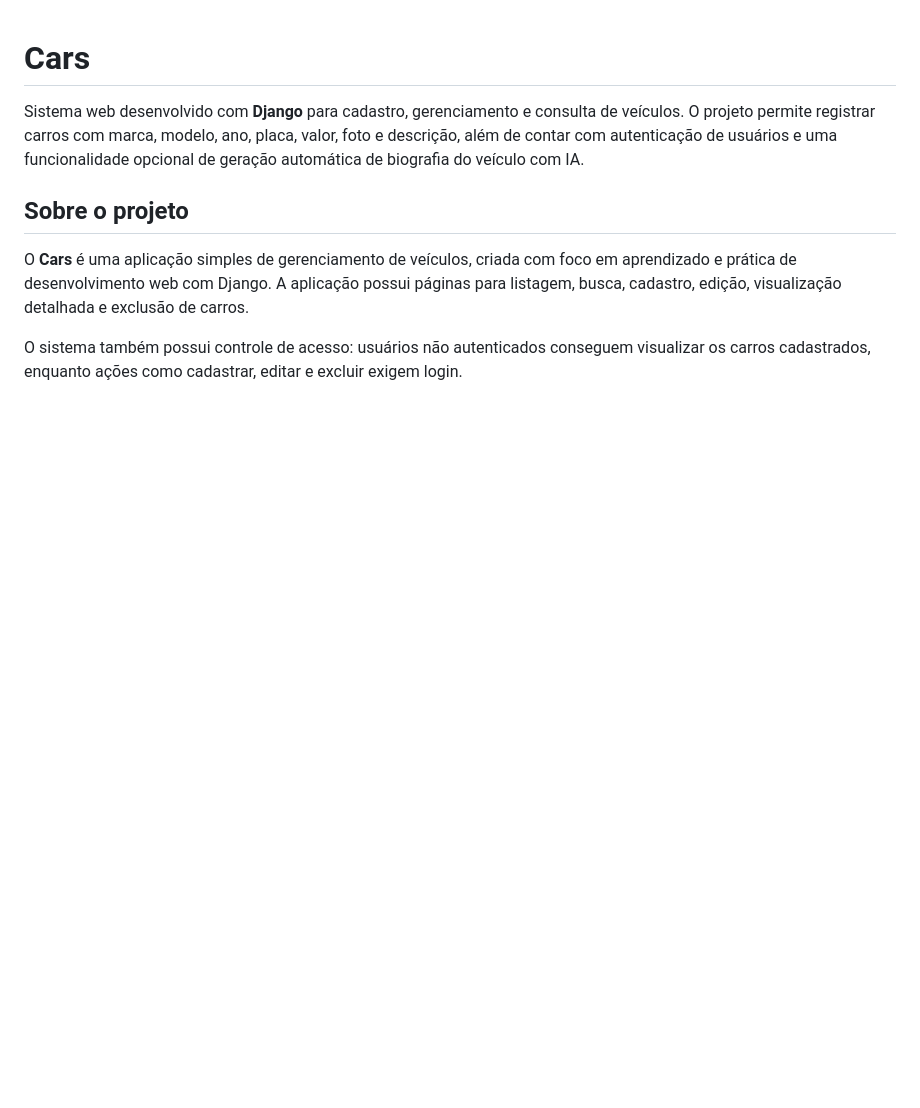
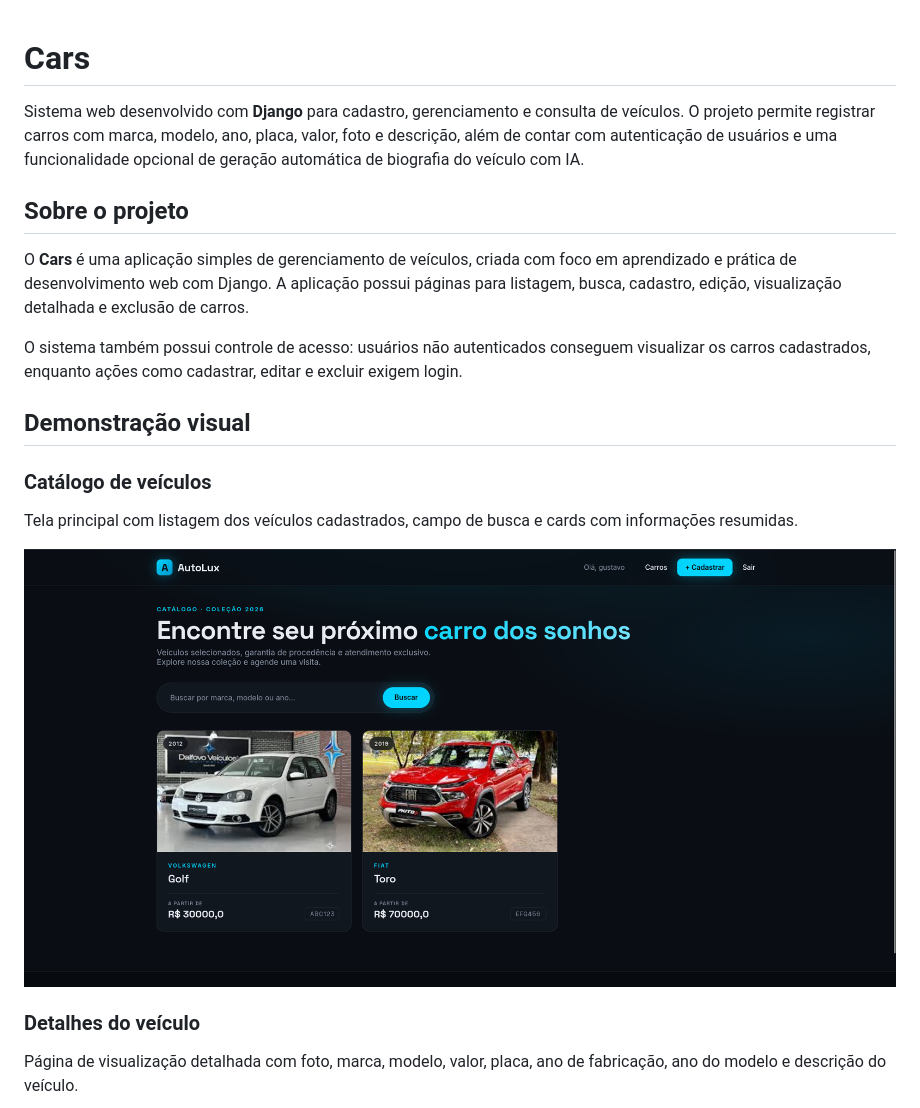
Before and after one commit to Gustavo2059/Cars-CRUD, a Markdown page: README.md, the part around one of its changes. Rendered like a GitHub page; pictures changed too: assets/readme/catalog.png (added); blank space fills up the shorter version.

```diff
--- a/README.md
+++ b/README.md
@@ -7,3 +7,17 @@ Sistema web desenvolvido com **Django** para cadastro, gerenciamento e consulta
 O **Cars** é uma aplicação simples de gerenciamento de veículos, criada com foco em aprendizado e prática de desenvolvimento web com Django. A aplicação possui páginas para listagem, busca, cadastro, edição, visualização detalhada e exclusão de carros.
 
 O sistema também possui controle de acesso: usuários não autenticados conseguem visualizar os carros cadastrados, enquanto ações como cadastrar, editar e excluir exigem login.
+
+
+## Demonstração visual
+
+### Catálogo de veículos
+
+Tela principal com listagem dos veículos cadastrados, campo de busca e cards com informações resumidas.
+
+<img src="assets/readme/catalog.png" alt="Tela de catálogo de veículos do sistema AutoLux" width="100%">
+
+### Detalhes do veículo
+
+Página de visualização detalhada com foto, marca, modelo, valor, placa, ano de fabricação, ano do modelo e descrição do veículo.
+
```
Also changed, not shown: other parts of README.md (+19 -0 lines), assets/readme/car-detail.png (added), assets/readme/delete-car.png (added), assets/readme/login.png (added), assets/readme/new-car.png (added).
